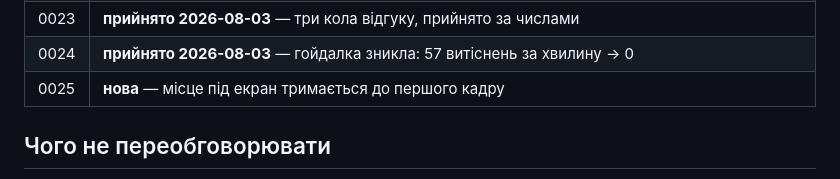
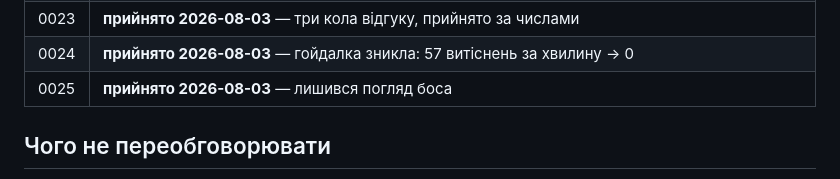
Before and after one commit to DenisMaliy/edgetx-remote-ui, a Markdown page: state/ASSISTANT.md, the part around the change. Drawn GitHub-style.

```diff
--- a/state/ASSISTANT.md
+++ b/state/ASSISTANT.md
@@ -219,7 +219,7 @@
 | 0022 | **прийнято 2026-08-02 — третя ціль MVP закрита, усі три досягнуті.** Відкритий один критерій 3.2 |
 | 0023 | **прийнято 2026-08-03** — три кола відгуку, прийнято за числами |
 | 0024 | **прийнято 2026-08-03** — гойдалка зникла: 57 витіснень за хвилину → 0 |
-| 0025 | **нова** — місце під екран тримається до першого кадру |
+| 0025 | **прийнято 2026-08-03** — лишився погляд боса |
 
 ## Чого не переобговорювати
 
```
Also changed, not shown: tasks/INDEX.md (+1 -1 lines).
